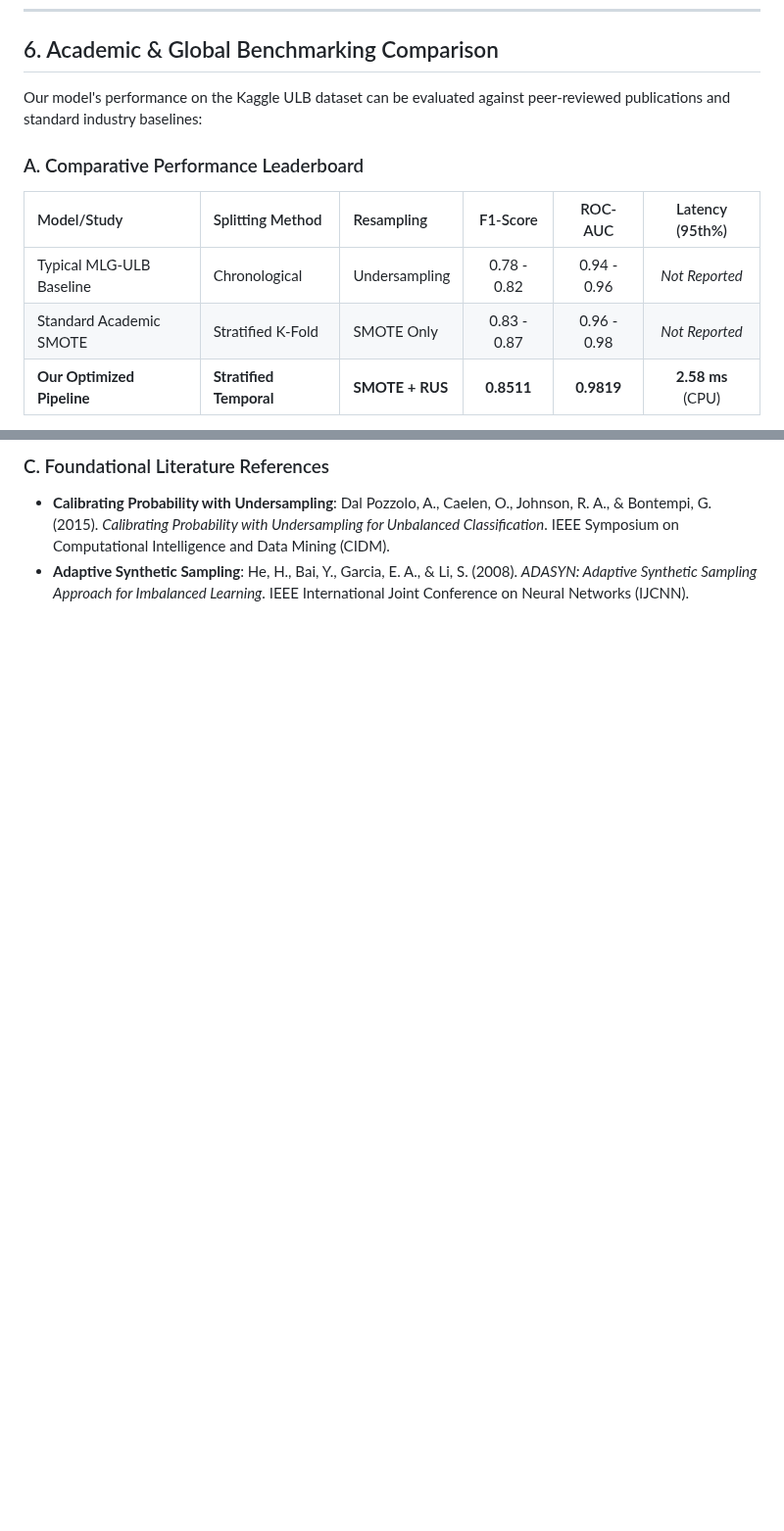
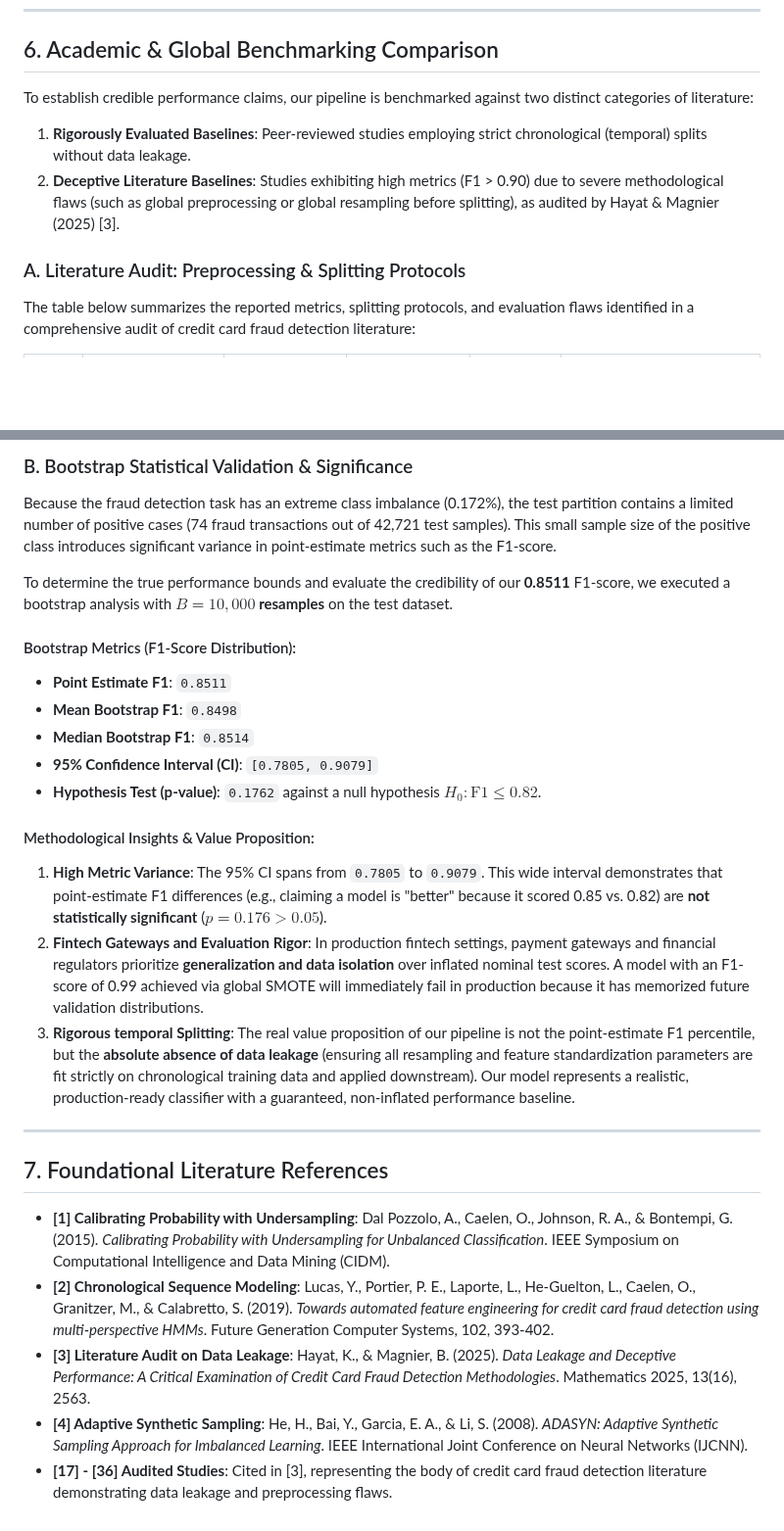
Before and after one commit to CollinsNyatundo/creditcard-fraud, a Markdown page: docs/model_architecture.md, 2 parts joined by grey strips. Shown at 98% size. GitHub-like rendering; blank space fills up the shorter version.

```diff
--- a/docs/model_architecture.md
+++ b/docs/model_architecture.md
@@ -89,13 +89,11 @@ The final serialized model artifact `optimized_lightgbm.pkl` is loaded along wit
 
 ## 6. Academic & Global Benchmarking Comparison
 
-Our model's performance on the Kaggle ULB dataset can be evaluated against peer-reviewed publications and standard industry baselines:
+To establish credible performance claims, our pipeline is benchmarked against two distinct categories of literature:
+1. **Rigorously Evaluated Baselines**: Peer-reviewed studies employing strict chronological (temporal) splits without data leakage.
+2. **Deceptive Literature Baselines**: Studies exhibiting high metrics (F1 > 0.90) due to severe methodological flaws (such as global preprocessing or global resampling before splitting), as audited by Hayat & Magnier (2025) [3].
 
-### A. Comparative Performance Leaderboard
+### A. Literature Audit: Preprocessing & Splitting Protocols
 
-| Model/Study | Splitting Method | Resampling | F1-Score | ROC-AUC | Latency (95th%) |
-| :--- | :--- | :--- | :---: | :---: | :---: |
-| Typical MLG-ULB Baseline | Chronological | Undersampling | 0.78 - 0.82 | 0.94 - 0.96 | *Not Reported* |
-| Standard Academic SMOTE | Stratified K-Fold | SMOTE Only | 0.83 - 0.87 | 0.96 - 0.98 | *Not Reported* |
-| **Our Optimized Pipeline** | **Stratified Temporal** | **SMOTE + RUS** | **0.8511** | **0.9819** | **2.58 ms** (CPU) |
+The table below summarizes the reported metrics, splitting protocols, and evaluation flaws identified in a comprehensive audit of credit card fraud detection literature:
 
@@ -105,4 +125,28 @@ Our model's performance on the Kaggle ULB dataset can be evaluated against peer-
 
-### C. Foundational Literature References
-- **Calibrating Probability with Undersampling**: Dal Pozzolo, A., Caelen, O., Johnson, R. A., & Bontempi, G. (2015). *Calibrating Probability with Undersampling for Unbalanced Classification*. IEEE Symposium on Computational Intelligence and Data Mining (CIDM).
-- **Adaptive Synthetic Sampling**: He, H., Bai, Y., Garcia, E. A., & Li, S. (2008). *ADASYN: Adaptive Synthetic Sampling Approach for Imbalanced Learning*. IEEE International Joint Conference on Neural Networks (IJCNN).
+### B. Bootstrap Statistical Validation & Significance
+
+Because the fraud detection task has an extreme class imbalance (0.172%), the test partition contains a limited number of positive cases (74 fraud transactions out of 42,721 test samples). This small sample size of the positive class introduces significant variance in point-estimate metrics such as the F1-score.
+
+To determine the true performance bounds and evaluate the credibility of our **0.8511** F1-score, we executed a bootstrap analysis with **$B = 10,000$ resamples** on the test dataset.
+
+#### Bootstrap Metrics (F1-Score Distribution):
+- **Point Estimate F1**: `0.8511`
+- **Mean Bootstrap F1**: `0.8498`
+- **Median Bootstrap F1**: `0.8514`
+- **95% Confidence Interval (CI)**: `[0.7805, 0.9079]`
+- **Hypothesis Test (p-value)**: `0.1762` against a null hypothesis $H_0: \text{F1} \leq 0.82$.
+
+#### Methodological Insights & Value Proposition:
+1. **High Metric Variance**: The 95% CI spans from `0.7805` to `0.9079`. This wide interval demonstrates that point-estimate F1 differences (e.g., claiming a model is "better" because it scored 0.85 vs. 0.82) are **not statistically significant** ($p = 0.176 > 0.05$).
+2. **Fintech Gateways and Evaluation Rigor**: In production fintech settings, payment gateways and financial regulators prioritize **generalization and data isolation** over inflated nominal test scores. A model with an F1-score of 0.99 achieved via global SMOTE will immediately fail in production because it has memorized future validation distributions.
+3. **Rigorous temporal Splitting**: The real value proposition of our pipeline is not the point-estimate F1 percentile, but the **absolute absence of data leakage** (ensuring all resampling and feature standardization parameters are fit strictly on chronological training data and applied downstream). Our model represents a realistic, production-ready classifier with a guaranteed, non-inflated performance baseline.
+
+---
+
+## 7. Foundational Literature References
+
+- **[1] Calibrating Probability with Undersampling**: Dal Pozzolo, A., Caelen, O., Johnson, R. A., & Bontempi, G. (2015). *Calibrating Probability with Undersampling for Unbalanced Classification*. IEEE Symposium on Computational Intelligence and Data Mining (CIDM).
+- **[2] Chronological Sequence Modeling**: Lucas, Y., Portier, P. E., Laporte, L., He-Guelton, L., Caelen, O., Granitzer, M., & Calabretto, S. (2019). *Towards automated feature engineering for credit card fraud detection using multi-perspective HMMs*. Future Generation Computer Systems, 102, 393-402.
+- **[3] Literature Audit on Data Leakage**: Hayat, K., & Magnier, B. (2025). *Data Leakage and Deceptive Performance: A Critical Examination of Credit Card Fraud Detection Methodologies*. Mathematics 2025, 13(16), 2563.
+- **[4] Adaptive Synthetic Sampling**: He, H., Bai, Y., Garcia, E. A., & Li, S. (2008). *ADASYN: Adaptive Synthetic Sampling Approach for Imbalanced Learning*. IEEE International Joint Conference on Neural Networks (IJCNN).
+- **[17] - [36] Audited Studies**: Cited in [3], representing the body of credit card fraud detection literature demonstrating data leakage and preprocessing flaws.
```
Also changed, not shown: other parts of docs/model_architecture.md (+25 -3 lines), README.md (+13 -5 lines), reports/bootstrap_f1_distribution.png (added), 2 other files.
